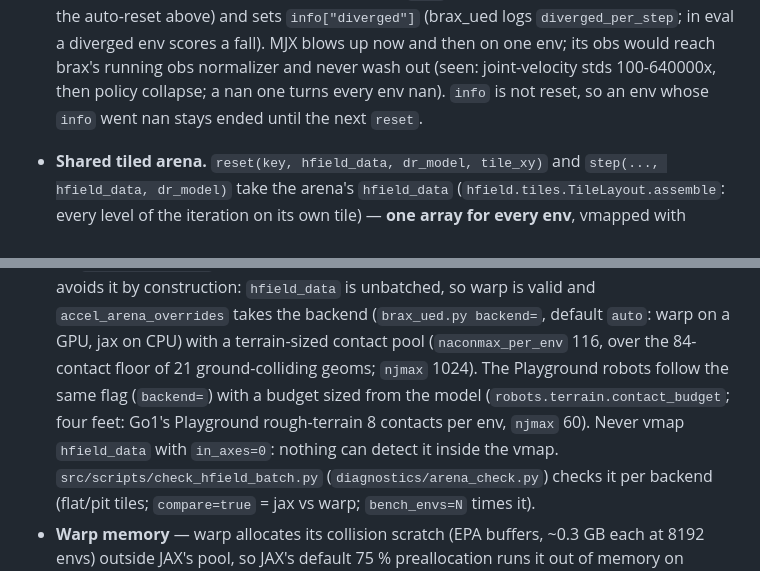
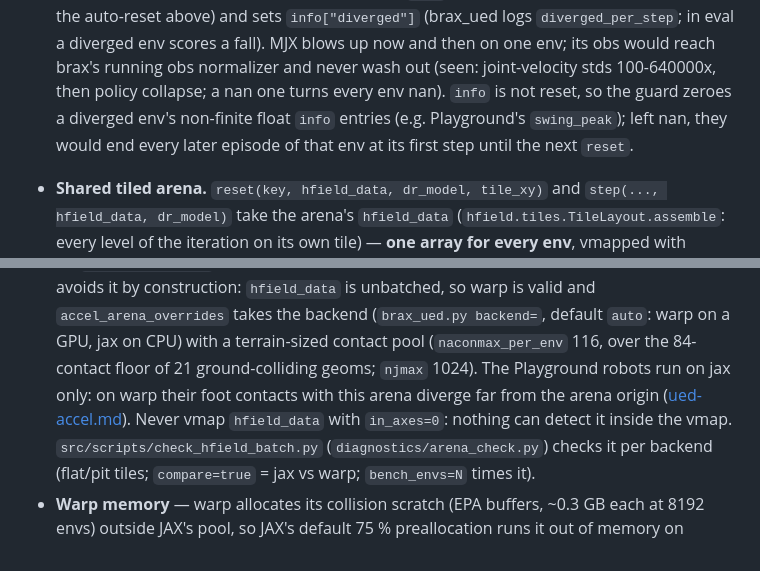
Before and after one commit to Solvro/ml-wojtek-ued, a Markdown page: docs/environment.md, 2 parts joined by grey strips. GitHub-like rendering.

```diff
--- a/docs/environment.md
+++ b/docs/environment.md
@@ -178,8 +178,10 @@ usable under `jit`/`vmap`.
   diverged env scores a fall). MJX blows up now and then on one env; its
   obs would reach brax's running obs normalizer and never wash out (seen:
   joint-velocity stds 100-640000x, then policy collapse; a nan one turns
-  every env nan). `info` is not reset, so an env whose `info` went nan
-  stays ended until the next `reset`.
+  every env nan). `info` is not reset, so the guard zeroes a diverged
+  env's non-finite float `info` entries (e.g. Playground's `swing_peak`);
+  left nan, they would end every later episode of that env at its first
+  step until the next `reset`.
 - **Shared tiled arena.** `reset(key, hfield_data, dr_model, tile_xy)` and
   `step(..., hfield_data, dr_model)` take the arena's `hfield_data`
   (`hfield.tiles.TileLayout.assemble`: every level of the iteration on its
@@ -263,10 +265,9 @@ Two things must follow the swap, or the level only exists on paper:
   `accel_arena_overrides` takes the backend (`brax_ued.py backend=`,
   default `auto`: warp on a GPU, jax on CPU) with a terrain-sized contact
   pool (`naconmax_per_env` 116, over the 84-contact floor of 21
-  ground-colliding geoms; `njmax` 1024). The Playground robots follow the same flag
-  (`backend=`) with a budget sized from the model
-  (`robots.terrain.contact_budget`; four feet: Go1's Playground
-  rough-terrain 8 contacts per env, `njmax` 60). Never vmap `hfield_data` with `in_axes=0`: nothing can detect it
+  ground-colliding geoms; `njmax` 1024). The Playground robots run on jax
+  only: on warp their foot contacts with this arena diverge far from the
+  arena origin ([ued-accel.md](ued-accel.md#robots)). Never vmap `hfield_data` with `in_axes=0`: nothing can detect it
   inside the vmap. `src/scripts/check_hfield_batch.py` (`diagnostics/arena_check.py`) checks it per
   backend (flat/pit tiles; `compare=true` = jax vs warp; `bench_envs=N`
   times it).
```
Also changed, not shown: CLAUDE.md (+2 -1 lines), docs/ued-accel.md (+38 -17 lines).
